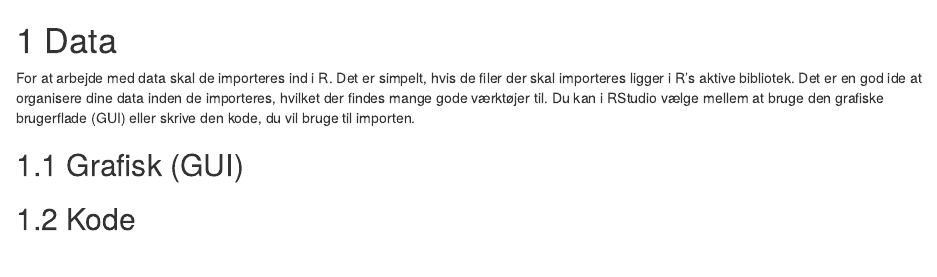
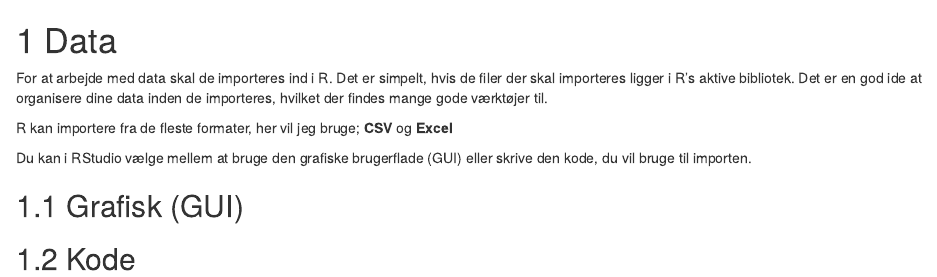
Before and after one commit to hellstern/ida_r_intro_webinar, an R Markdown document (05-data.Rmd): the page in a window 1100 px wide, from its top. Rendered offline with R 4.5, knitr and Pandoc, with nearby package versions; drawn as R Markdown's standard HTML page in place of the format the file asks for.

Commit message:
Update 05-data.Rmd

```diff
--- a/05-data.Rmd
+++ b/05-data.Rmd
@@ -1,5 +1,8 @@
 # Data {#data}
 For at arbejde med data skal de importeres ind i R. Det er simpelt, hvis de filer der skal importeres ligger i R’s aktive bibliotek. Det er en god ide at organisere dine data inden de importeres, hvilket der findes mange gode værktøjer til.
+
+R kan importere fra de fleste formater, her vil jeg bruge; **CSV** og **Excel**
+
 Du kan i RStudio vælge mellem at bruge den grafiske brugerflade (GUI) eller skrive den kode, du vil bruge til importen.
 
 ## Grafisk (GUI)
```
